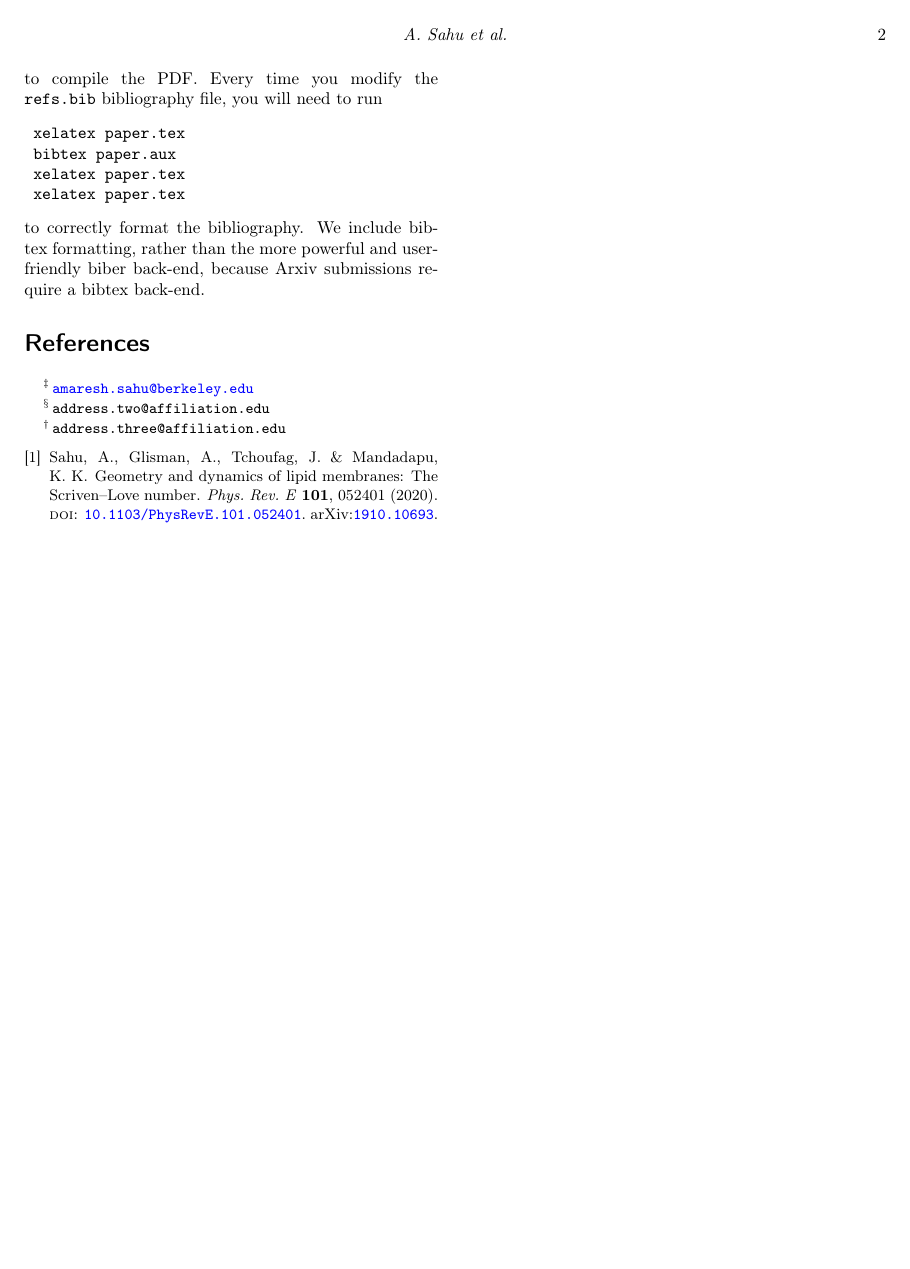
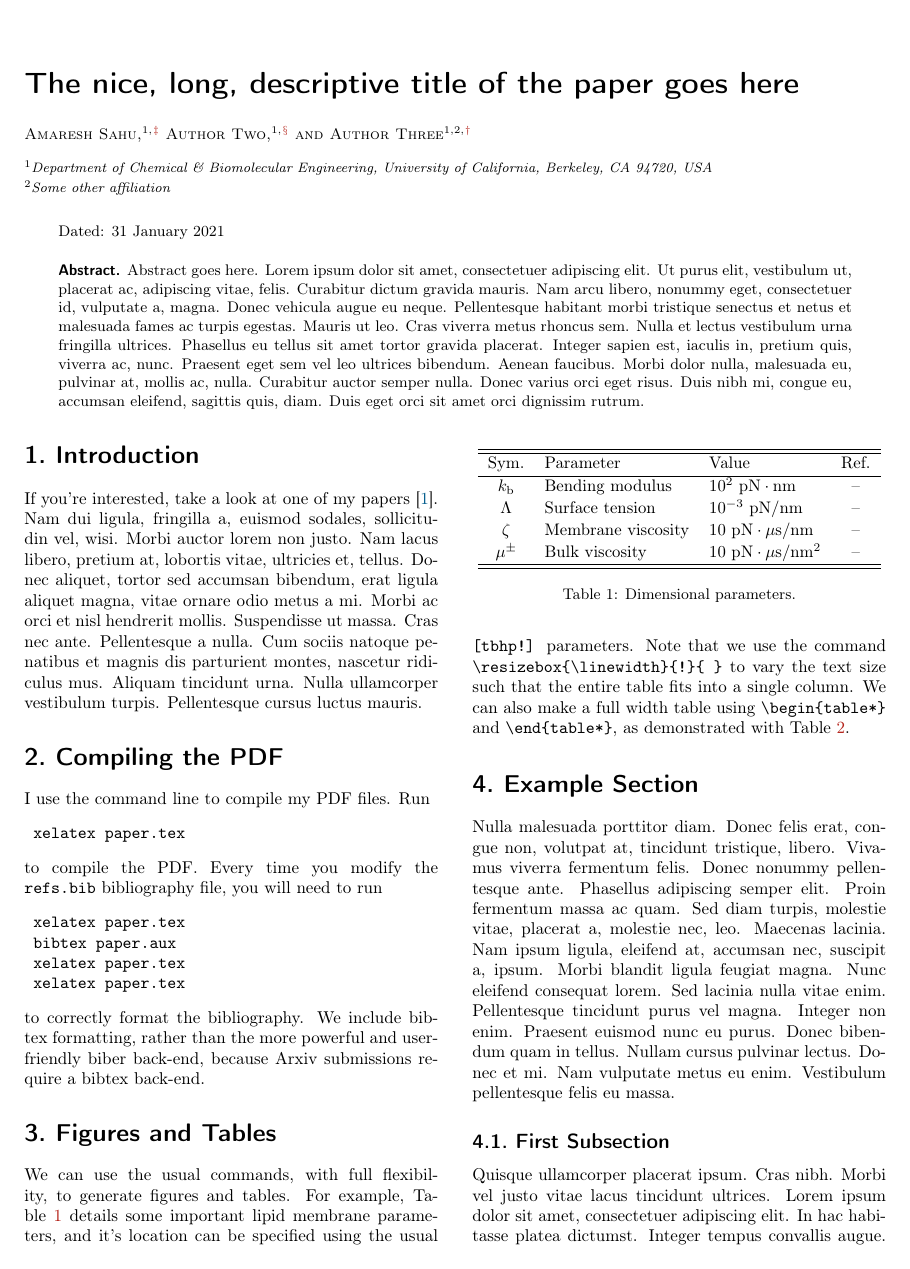
Before and after one commit to amaresh-sahu/latex-templates, a LaTeX paper (letter/paper.tex, which reads letter/content.tex, letter/custom-commands.tex): page 2 of 2 before the commit and page 1 of 2 after it. Compiled offline with pdfLaTeX.

Commit message:
add example table and wide table

```diff
--- a/letter/content.tex
+++ b/letter/content.tex
@@ -13,7 +13,57 @@ If you're interested, take a look at one of my papers \cite{sahu-mandadapu-pre-2
 
 
 %
-% *** First Section
+% *** Compiling the PDF
 %
 
-\section{First Section} \label{sec:first_section}
+\section{Compiling the PDF} \label{sec_compiling}
+
+I use the command line to compile my PDF files.
+Run
+\begin{verbatim}
+	xelatex paper.tex
+\end{verbatim}
+to compile the PDF.
+Every time you modify the \verb+refs.bib+ bibliography file, you will need to run
+\begin{verbatim}
+	xelatex paper.tex
+	bibtex paper.aux
+	xelatex paper.tex
+	xelatex paper.tex
+\end{verbatim}
+to correctly format the bibliography.
+We include bibtex formatting, rather than the more powerful and user-friendly biber back-end, because Arxiv submissions require a bibtex back-end.
+
+
+
+%
+% *** Figures and Tables
+%
+
+\section{Figures and Tables} \label{sec_figures_tables}
+
+We can use the usual commands, with full flexibility, to generate figures and tables.
+For example, Table \ref{tab_params} details some important lipid membrane parameters, and it's location can be specified using the usual \texttt{[tbhp!]} parameters.
+Note that we use the command \verb+\resizebox{\linewidth}{!}{ }+ to vary the text size such that the entire table fits into a single column.
+\begin{table}[t!]
+	\centering
+	\vspace{4pt}
+	\resizebox{\linewidth}{!}{%
+		\renewcommand{\arraystretch}{1.1}
+		\begin{tabular}{c l l c}
+			\hline
+			\hline
+			Sym.\		& Parameter				& Value														& Ref.\ \\
+			\hline
+			$\kb$		& Bending modulus		& $10^2~\text{pN} \cdot \text{nm}$							& -- \\
+			$\Lambda$	& Surface tension		& $10^{-3}~\text{pN}/\text{nm}$								& -- \\
+			$\zeta$		& Membrane viscosity	& $10~\text{pN} \cdot \mu \text{s}/\text{nm}$				& -- \\
+			$\mu^\pm$	& Bulk viscosity		& $10~\text{pN} \cdot \mu \text{s}/\text{nm}^{\text{2}}$	& -- \\
+			\hline
+			\hline
+		\end{tabular}
+	}
+	\caption{Dimensional parameters.}
+	\label{tab_params}
+\end{table}
+We can also make a full width table using \verb+\begin{table*}+ and \verb+\end{table*}+, as demonstrated with Table \ref{tab_params_wide}.
@@ -20,3 +87,13 @@ If you're interested, take a look at one of my papers \cite{sahu-mandadapu-pre-2
+	\label{tab_params_wide}
+\end{table*}
+
+
+
+%
+% *** Example Section
+%
+
+\section{Example Section} \label{sec_example_section}
 
 \lipsum[3]
 
--- a/letter/custom-commands.tex
+++ b/letter/custom-commands.tex
@@ -10,3 +10,9 @@
 % bold quantities
 
 \newcommand{\bmv}{\bm{v}}
+
+
+
+% membrane constants
+
+\newcommand{\kb}{k_{\text{b}}}
```
Also changed, not shown: letter/content.tex (45 more changed lines).
